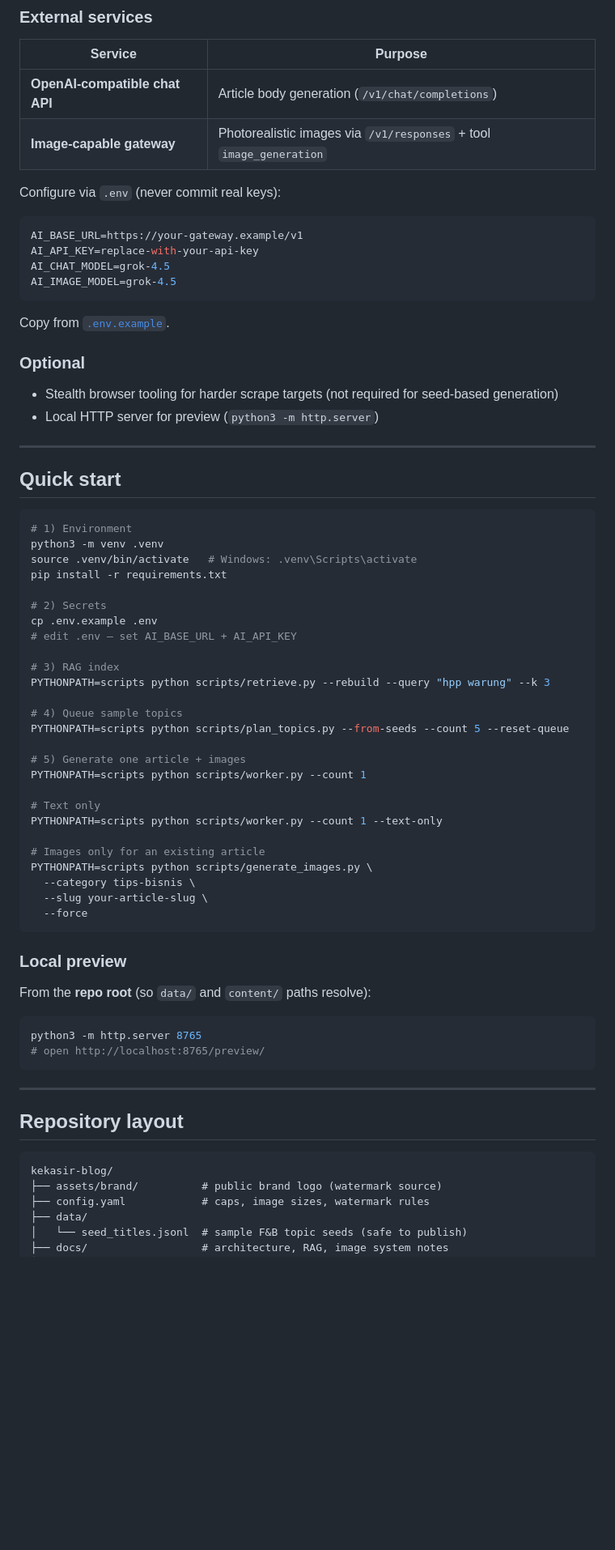
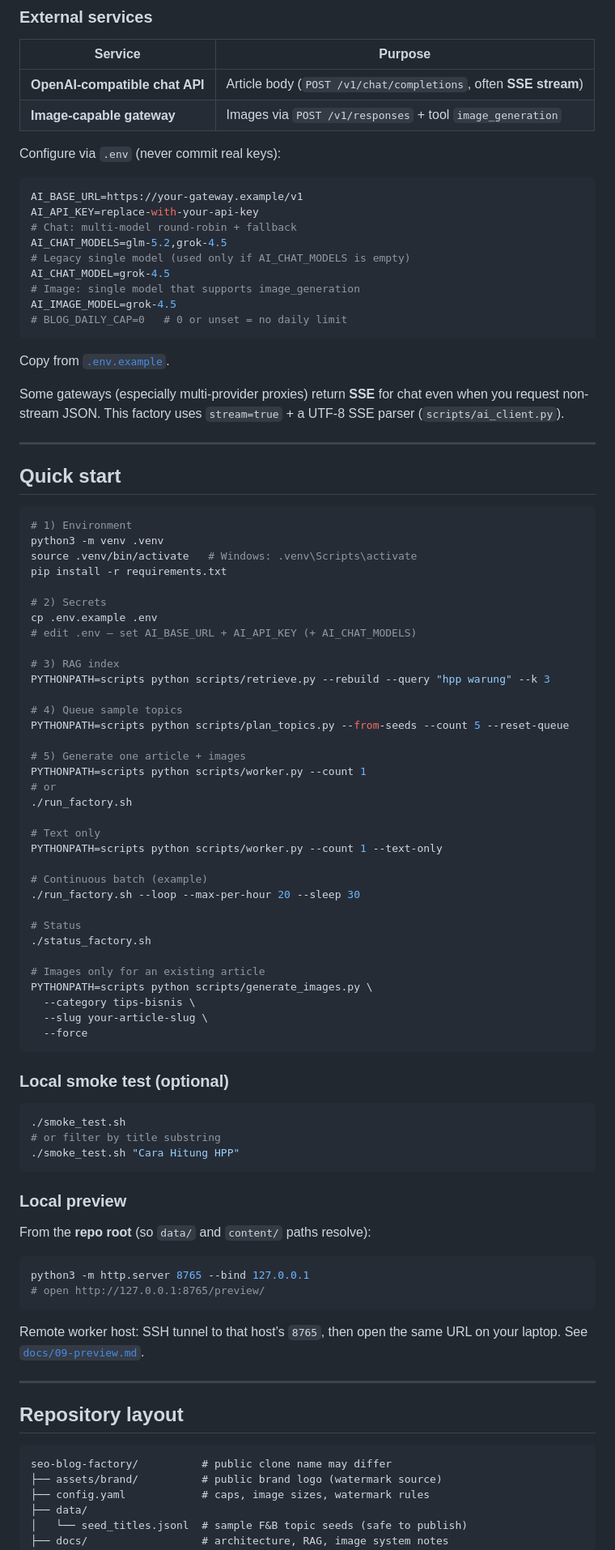
Before and after one commit to agamyusliman/seo-blog-factory, a Markdown page: README.md, the part around one of its changes. Shown at 81% size. GitHub-like rendering; blank space fills up the shorter version.

````diff
--- a/README.md
+++ b/README.md
@@ -80,24 +87,26 @@ pip install -r requirements.txt
 
 | Service | Purpose |
 |---------|---------|
-| **OpenAI-compatible chat API** | Article body generation (`/v1/chat/completions`) |
-| **Image-capable gateway** | Photorealistic images via `/v1/responses` + tool `image_generation` |
+| **OpenAI-compatible chat API** | Article body (`POST /v1/chat/completions`, often **SSE stream**) |
+| **Image-capable gateway** | Images via `POST /v1/responses` + tool `image_generation` |
 
 Configure via `.env` (never commit real keys):
 
 ```env
 AI_BASE_URL=https://your-gateway.example/v1
 AI_API_KEY=replace-with-your-api-key
+# Chat: multi-model round-robin + fallback
+AI_CHAT_MODELS=glm-5.2,grok-4.5
+# Legacy single model (used only if AI_CHAT_MODELS is empty)
 AI_CHAT_MODEL=grok-4.5
+# Image: single model that supports image_generation
 AI_IMAGE_MODEL=grok-4.5
+# BLOG_DAILY_CAP=0   # 0 or unset = no daily limit
 ```
 
 Copy from [`.env.example`](./.env.example).
 
-### Optional
-
-- Stealth browser tooling for harder scrape targets (not required for seed-based generation)
-- Local HTTP server for preview (`python3 -m http.server`)
+Some gateways (especially multi-provider proxies) return **SSE** for chat even when you request non-stream JSON. This factory uses `stream=true` + a UTF-8 SSE parser (`scripts/ai_client.py`).
 
 ---
 
@@ -111,7 +120,7 @@ pip install -r requirements.txt
 
 # 2) Secrets
 cp .env.example .env
-# edit .env — set AI_BASE_URL + AI_API_KEY
+# edit .env — set AI_BASE_URL + AI_API_KEY (+ AI_CHAT_MODELS)
 
 # 3) RAG index
 PYTHONPATH=scripts python scripts/retrieve.py --rebuild --query "hpp warung" --k 3
@@ -121,9 +130,17 @@ PYTHONPATH=scripts python scripts/plan_topics.py --from-seeds --count 5 --reset-
 
 # 5) Generate one article + images
 PYTHONPATH=scripts python scripts/worker.py --count 1
+# or
+./run_factory.sh
 
 # Text only
 PYTHONPATH=scripts python scripts/worker.py --count 1 --text-only
+
+# Continuous batch (example)
+./run_factory.sh --loop --max-per-hour 20 --sleep 30
+
+# Status
+./status_factory.sh
 
 # Images only for an existing article
 PYTHONPATH=scripts python scripts/generate_images.py \
@@ -132,21 +149,31 @@ PYTHONPATH=scripts python scripts/generate_images.py \
   --force
 ```
 
+### Local smoke test (optional)
+
+```bash
+./smoke_test.sh
+# or filter by title substring
+./smoke_test.sh "Cara Hitung HPP"
+```
+
 ### Local preview
 
 From the **repo root** (so `data/` and `content/` paths resolve):
 
 ```bash
-python3 -m http.server 8765
-# open http://localhost:8765/preview/
+python3 -m http.server 8765 --bind 127.0.0.1
+# open http://127.0.0.1:8765/preview/
 ```
+
+Remote worker host: SSH tunnel to that host’s `8765`, then open the same URL on your laptop. See [`docs/09-preview.md`](./docs/09-preview.md).
 
 ---
 
 ## Repository layout
 
 ```text
-kekasir-blog/
+seo-blog-factory/          # public clone name may differ
 ├── assets/brand/          # public brand logo (watermark source)
 ├── config.yaml            # caps, image sizes, watermark rules
 ├── data/
````
Also changed, not shown: other parts of README.md (+47 -22 lines).
